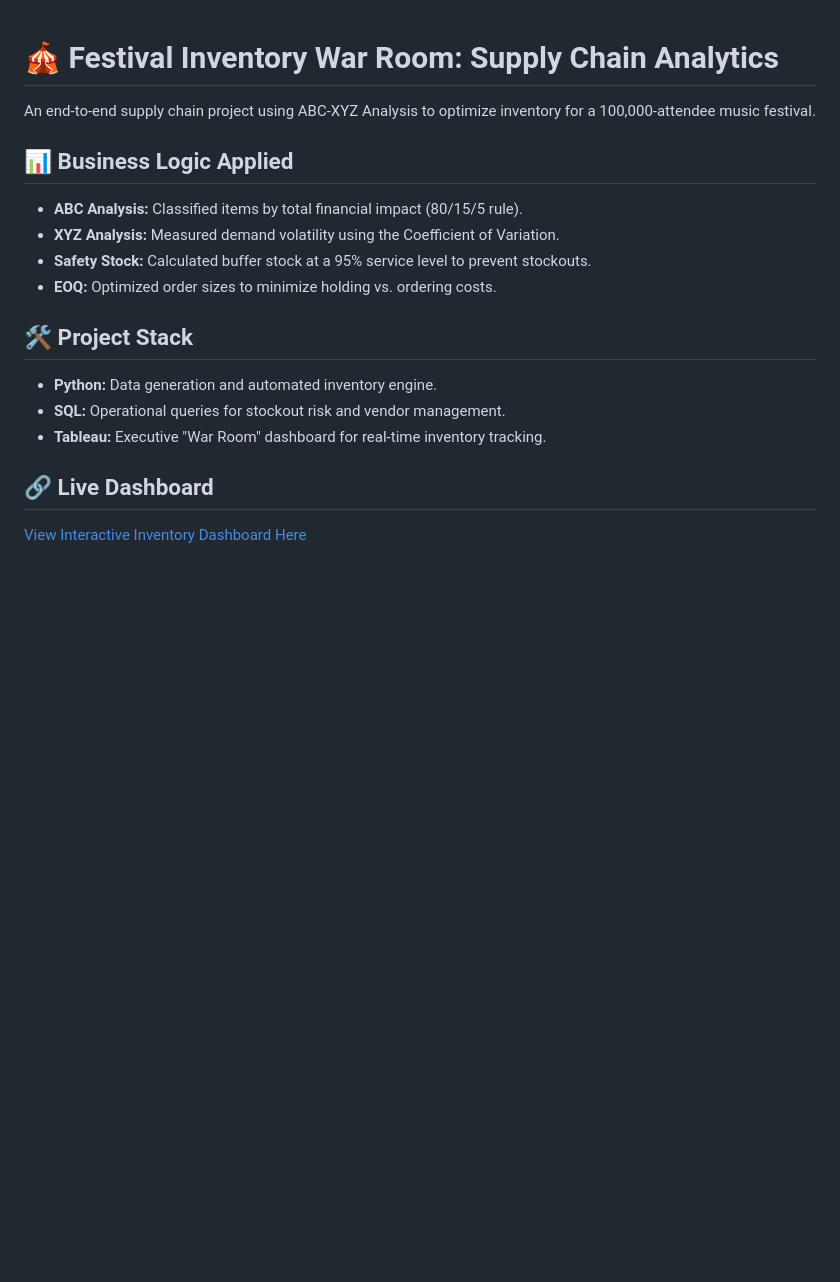
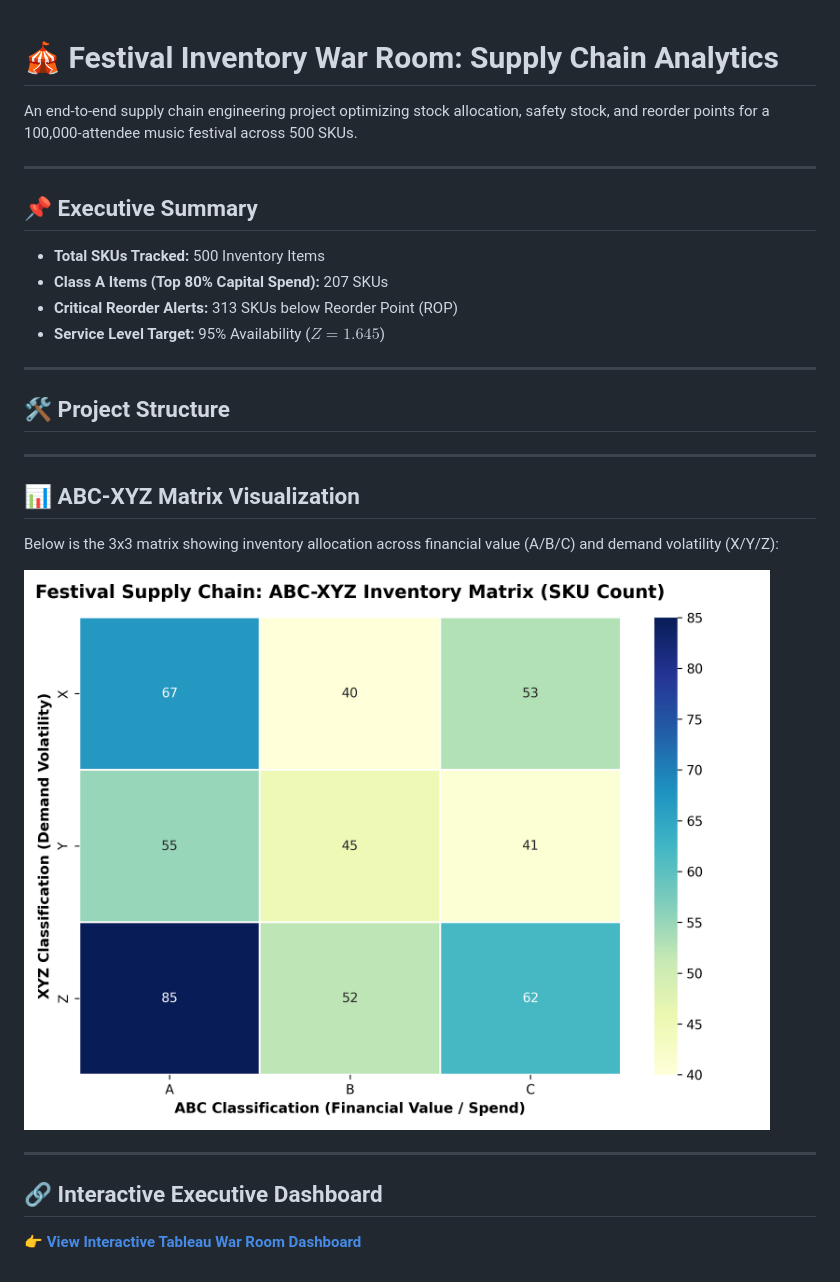
Before and after one commit to George224462/festival-inventory-war-room, a Markdown page: README.md, the part around the change. Rendered like a GitHub page; pictures changed too: images/abc_xyz_matrix.png (added); blank space fills up the shorter version.

Commit message:
Add Excel workbook model, matrix plot image, and complete README

```diff
--- a/README.md
+++ b/README.md
@@ -1,16 +1,28 @@
 # 🎪 Festival Inventory War Room: Supply Chain Analytics
-An end-to-end supply chain project using ABC-XYZ Analysis to optimize inventory for a 100,000-attendee music festival.
 
-## 📊 Business Logic Applied
-- **ABC Analysis:** Classified items by total financial impact (80/15/5 rule).
-- **XYZ Analysis:** Measured demand volatility using the Coefficient of Variation.
-- **Safety Stock:** Calculated buffer stock at a 95% service level to prevent stockouts.
-- **EOQ:** Optimized order sizes to minimize holding vs. ordering costs.
+An end-to-end supply chain engineering project optimizing stock allocation, safety stock, and reorder points for a 100,000-attendee music festival across 500 SKUs.
 
-## 🛠️ Project Stack
-- **Python:** Data generation and automated inventory engine.
-- **SQL:** Operational queries for stockout risk and vendor management.
-- **Tableau:** Executive "War Room" dashboard for real-time inventory tracking.
+---
 
-## 🔗 Live Dashboard
-[View Interactive Inventory Dashboard Here](PASTE_YOUR_TABLEAU_URL_HERE)
+## 📌 Executive Summary
+- **Total SKUs Tracked:** 500 Inventory Items
+- **Class A Items (Top 80% Capital Spend):** 207 SKUs
+- **Critical Reorder Alerts:** 313 SKUs below Reorder Point (ROP)
+- **Service Level Target:** 95% Availability ($Z = 1.645$)
+
+---
+
+## 🛠️ Project Structure
+
+
+---
+
+## 📊 ABC-XYZ Matrix Visualization
+Below is the 3x3 matrix showing inventory allocation across financial value (A/B/C) and demand volatility (X/Y/Z):
+
+![ABC-XYZ Matrix](images/abc_xyz_matrix.png)
+
+---
+
+## 🔗 Interactive Executive Dashboard
+👉 **[View Interactive Tableau War Room Dashboard](https://prod-ch-a.online.tableau.com/t/mosestv2244-638548aa76/authoring/FestivalInventoryWarRoom/Dashboard1#1)**
```
Also changed, not shown: 2 other files.
